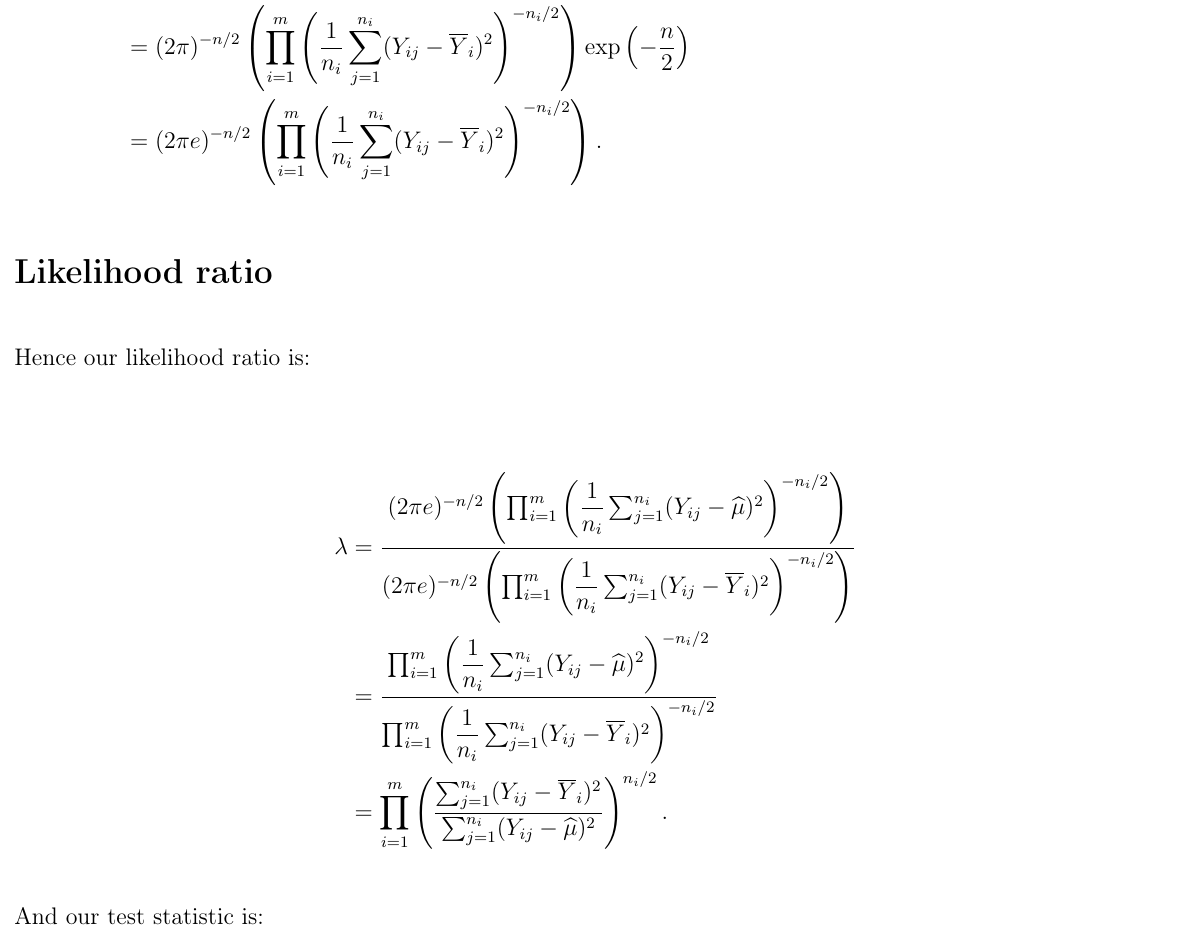
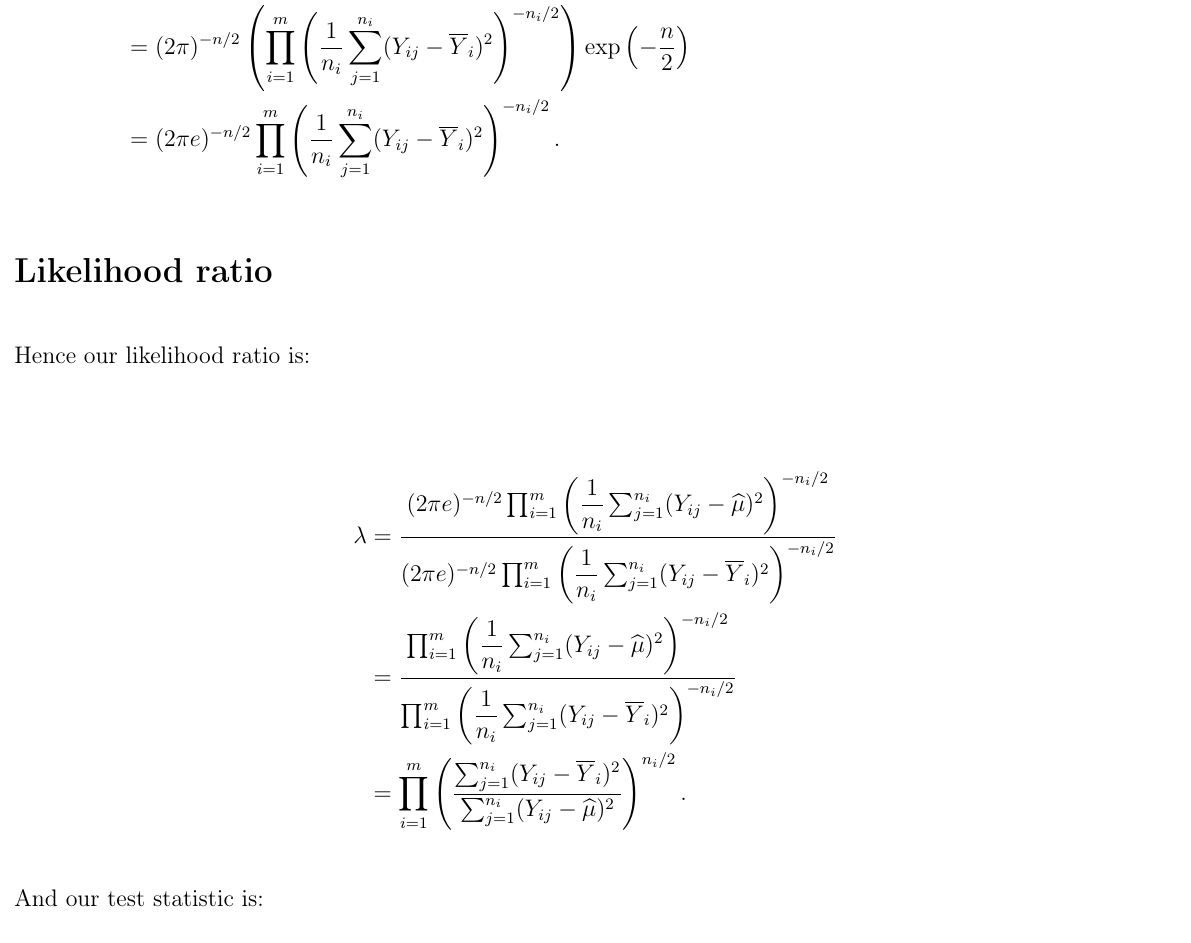
Before and after one commit to fusion809/LRT-normal-nonconst-var, a LaTeX document (doc.tex): part of page 9 of 9, cut so that both start at the same text. Compiled offline with LaTeX, dvips and Ghostscript.

Commit message:
Minor cosmetic adjustment to tex file

```diff
--- a/doc.tex
+++ b/doc.tex
@@ -234,14 +234,14 @@
 		&= (2\pi)^{-n/2}\left(\prod_{i=1}^m \left(\dfrac{1}{n_i} \sum_{j=1}^{n_i} (Y_{ij}-\ovY_i)^2\right)^{-n_i/2}\right)\exp{\left(-\dfrac{1}{2}\sum_{i=1}^m \dfrac{1}{\dfrac{1}{n_i}\sum_{j=1}^{n_i} (Y_{ij}-\ovY_i)^2}\sum_{j=1}^{n_i} (Y_{ij}-\ovY_i)^2\right)} \\
 		&= (2\pi)^{-n/2}\left(\prod_{i=1}^m \left(\dfrac{1}{n_i} \sum_{j=1}^{n_i} (Y_{ij}-\ovY_i)^2\right)^{-n_i/2}\right)\exp{\left(-\dfrac{1}{2}\sum_{i=1}^m n_i\right)} \\
 		&= (2\pi)^{-n/2}\left(\prod_{i=1}^m \left(\dfrac{1}{n_i} \sum_{j=1}^{n_i} (Y_{ij}-\ovY_i)^2\right)^{-n_i/2}\right) \exp\left(-\dfrac{n}{2}\right) \\
-		&= (2\pi e)^{-n/2}\left(\prod_{i=1}^m \left(\dfrac{1}{n_i} \sum_{j=1}^{n_i} (Y_{ij}-\ovY_i)^2\right)^{-n_i/2}\right).
+		&= (2\pi e)^{-n/2}\prod_{i=1}^m \left(\dfrac{1}{n_i} \sum_{j=1}^{n_i} (Y_{ij}-\ovY_i)^2\right)^{-n_i/2}.
 	\end{align*}
 
 	\section{Likelihood ratio}
 	Hence our likelihood ratio is:
 
 	\begin{align*}
-		\lambda &= \dfrac{(2\pi e)^{-n/2}\left(\prod_{i=1}^m \left(\dfrac{1}{n_i} \sum_{j=1}^{n_i} (Y_{ij}-\wmu)^2\right)^{-n_i/2}\right)}{(2\pi e)^{-n/2}\left(\prod_{i=1}^m \left(\dfrac{1}{n_i} \sum_{j=1}^{n_i} (Y_{ij}-\ovY_i)^2\right)^{-n_i/2}\right)} \\
+		\lambda &= \dfrac{(2\pi e)^{-n/2}\prod_{i=1}^m \left(\dfrac{1}{n_i} \sum_{j=1}^{n_i} (Y_{ij}-\wmu)^2\right)^{-n_i/2}}{(2\pi e)^{-n/2}\prod_{i=1}^m \left(\dfrac{1}{n_i} \sum_{j=1}^{n_i} (Y_{ij}-\ovY_i)^2\right)^{-n_i/2}} \\
 		&= \dfrac{\prod_{i=1}^m \left(\dfrac{1}{n_i} \sum_{j=1}^{n_i} (Y_{ij}-\wmu)^2\right)^{-n_i/2}}{\prod_{i=1}^m \left(\dfrac{1}{n_i} \sum_{j=1}^{n_i} (Y_{ij}-\ovY_i)^2\right)^{-n_i/2}} \\
 		&= \prod_{i=1}^m \left(\dfrac{\sum_{j=1}^{n_i} (Y_{ij}-\ovY_i)^2}{\sum_{j=1}^{n_i} (Y_{ij}-\wmu)^2}\right)^{n_i/2}.
 	\end{align*}
```
Also changed, not shown: doc.pdf.
